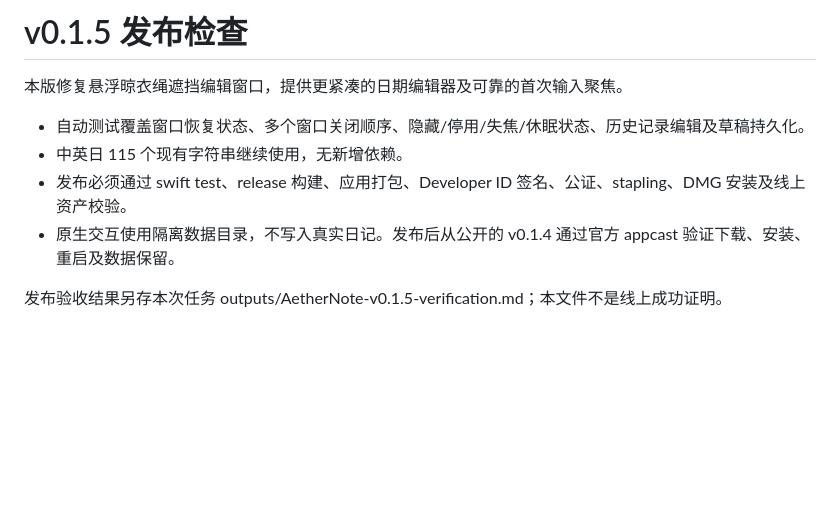
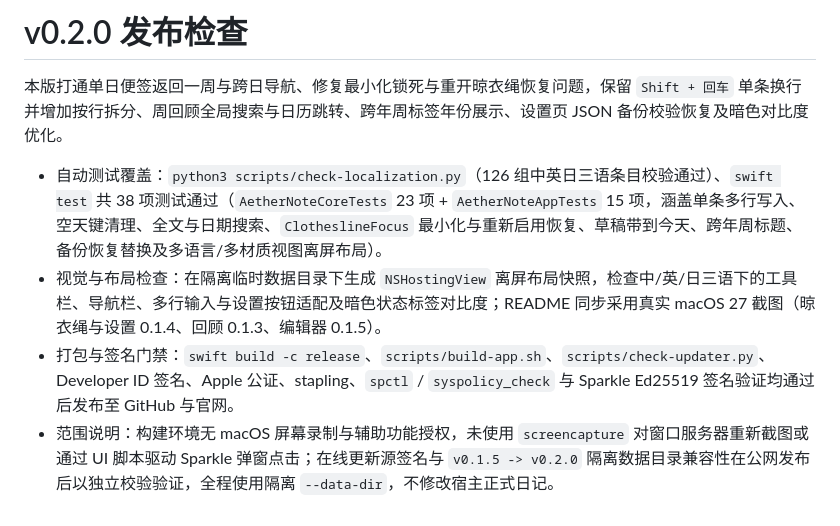
Before and after one commit to bcblr1993/AetherNote, a Markdown page: docs/verification.md, the part around the change. Rendered like a GitHub page; blank space fills up the shorter version.

Commit message:
chore(release): prepare v0.2.0

```diff
--- a/docs/verification.md
+++ b/docs/verification.md
@@ -1,10 +1,8 @@
-# v0.1.5 发布检查
+# v0.2.0 发布检查
 
-本版修复悬浮晾衣绳遮挡编辑窗口，提供更紧凑的日期编辑器及可靠的首次输入聚焦。
+本版打通单日便签返回一周与跨日导航、修复最小化锁死与重开晾衣绳恢复问题，保留 `Shift + 回车` 单条换行并增加按行拆分、周回顾全局搜索与日历跳转、跨年周标签年份展示、设置页 JSON 备份校验恢复及暗色对比度优化。
 
-- 自动测试覆盖窗口恢复状态、多个窗口关闭顺序、隐藏/停用/失焦/休眠状态、历史记录编辑及草稿持久化。
-- 中英日 115 个现有字符串继续使用，无新增依赖。
-- 发布必须通过 swift test、release 构建、应用打包、Developer ID 签名、公证、stapling、DMG 安装及线上资产校验。
-- 原生交互使用隔离数据目录，不写入真实日记。发布后从公开的 v0.1.4 通过官方 appcast 验证下载、安装、重启及数据保留。
-
-发布验收结果另存本次任务 outputs/AetherNote-v0.1.5-verification.md；本文件不是线上成功证明。
+- 自动测试覆盖：`python3 scripts/check-localization.py`（126 组中英日三语条目校验通过）、`swift test` 共 38 项测试通过（`AetherNoteCoreTests` 23 项 + `AetherNoteAppTests` 15 项，涵盖单条多行写入、空天键清理、全文与日期搜索、`ClotheslineFocus` 最小化与重新启用恢复、草稿带到今天、跨年周标题、备份恢复替换及多语言/多材质视图离屏布局）。
+- 视觉与布局检查：在隔离临时数据目录下生成 `NSHostingView` 离屏布局快照，检查中/英/日三语下的工具栏、导航栏、多行输入与设置按钮适配及暗色状态标签对比度；README 同步采用真实 macOS 27 截图（晾衣绳与设置 0.1.4、回顾 0.1.3、编辑器 0.1.5）。
+- 打包与签名门禁：`swift build -c release`、`scripts/build-app.sh`、`scripts/check-updater.py`、Developer ID 签名、Apple 公证、stapling、`spctl` / `syspolicy_check` 与 Sparkle Ed25519 签名验证均通过后发布至 GitHub 与官网。
+- 范围说明：构建环境无 macOS 屏幕录制与辅助功能授权，未使用 `screencapture` 对窗口服务器重新截图或通过 UI 脚本驱动 Sparkle 弹窗点击；在线更新源签名与 `v0.1.5 -> v0.2.0` 隔离数据目录兼容性在公网发布后以独立校验验证，全程使用隔离 `--data-dir`，不修改宿主正式日记。
```
Also changed, not shown: README.md (+12 -4 lines), docs/guide-en.md (+4 -3 lines), docs/images/clothesline.png, docs/images/review.png, docs/images/settings.png, 1 other file.
